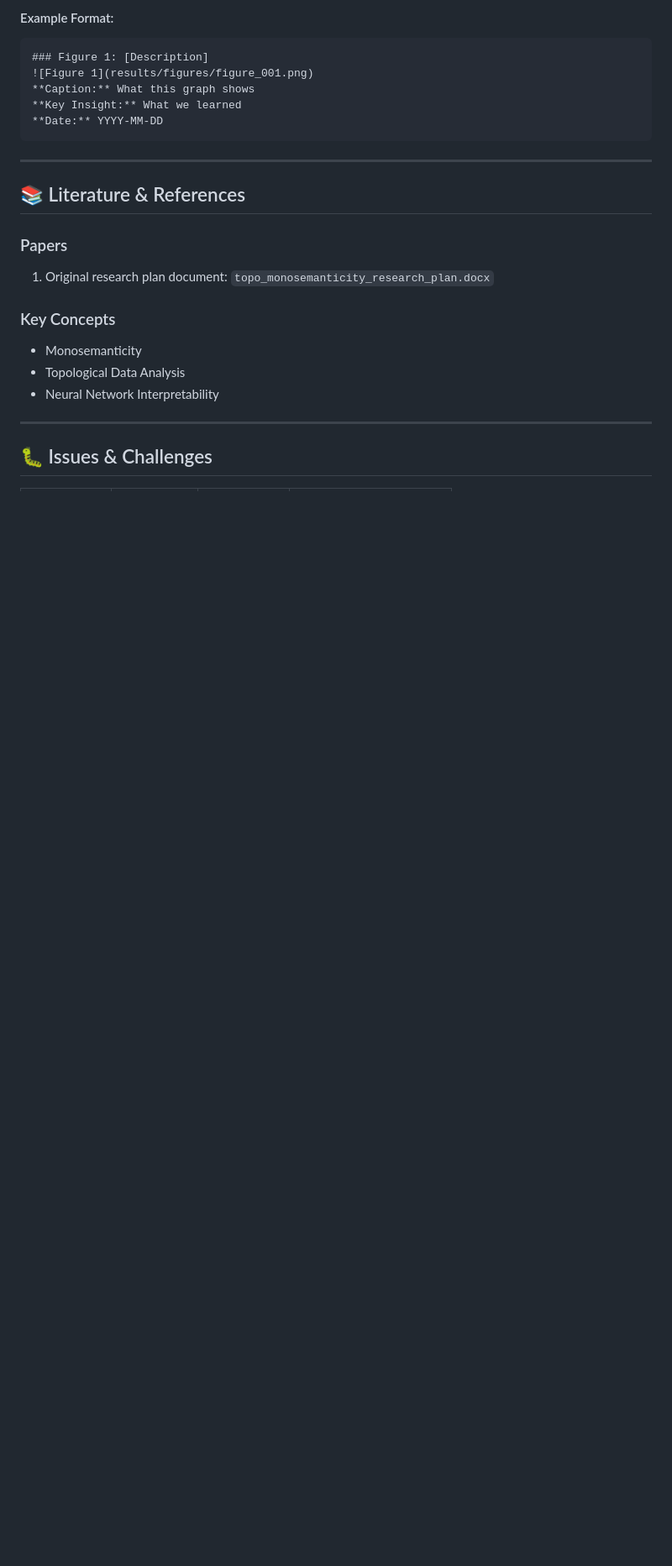
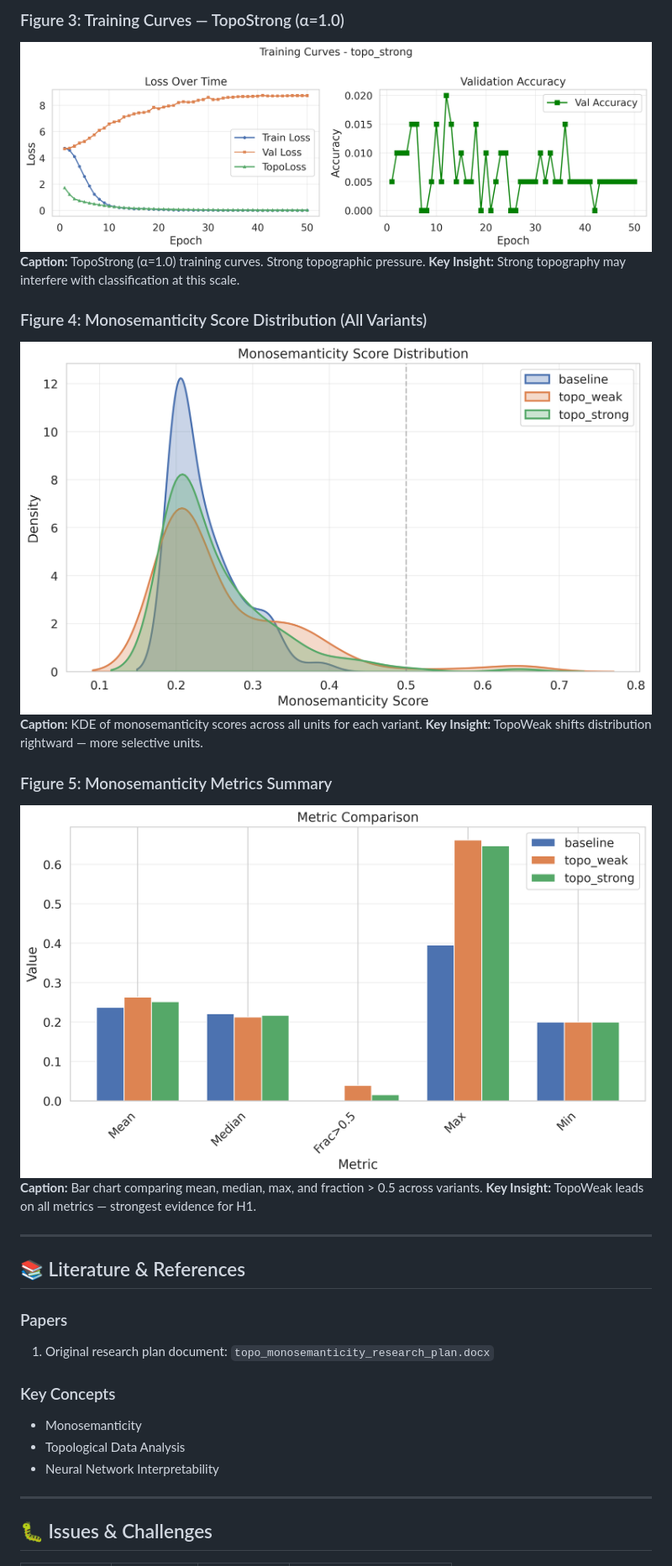
Before and after one commit to IvLabs/toposae, a Markdown page: PROGRESS.md, the part around one of its changes. Shown at 84% size. GitHub-like rendering; blank space fills up the shorter version.

````diff
--- a/PROGRESS.md
+++ b/PROGRESS.md
@@ -97,12 +111,18 @@ Phase 5: Write-up        [                    ]   0%
 
-#### Example Format:
-```markdown
-### Figure 1: [Description]
-![Figure 1](results/figures/figure_001.png)
-**Caption:** What this graph shows
-**Key Insight:** What we learned
-**Date:** YYYY-MM-DD
-```
+### Figure 3: Training Curves — TopoStrong (α=1.0)
+![TopoStrong Training](results/figures/topo_strong_training_curves.png)
+**Caption:** TopoStrong (α=1.0) training curves. Strong topographic pressure.
+**Key Insight:** Strong topography may interfere with classification at this scale.
+
+### Figure 4: Monosemanticity Score Distribution (All Variants)
+![Monosemanticity Comparison](results/figures/monosemanticity_comparison.png)
+**Caption:** KDE of monosemanticity scores across all units for each variant.
+**Key Insight:** TopoWeak shifts distribution rightward — more selective units.
+
+### Figure 5: Monosemanticity Metrics Summary
+![Monosemanticity Summary](results/figures/monosemanticity_summary.png)
+**Caption:** Bar chart comparing mean, median, max, and fraction > 0.5 across variants.
+**Key Insight:** TopoWeak leads on all metrics — strongest evidence for H1.
 
 ---
 
````
Also changed, not shown: other parts of PROGRESS.md (+50 -32 lines).
